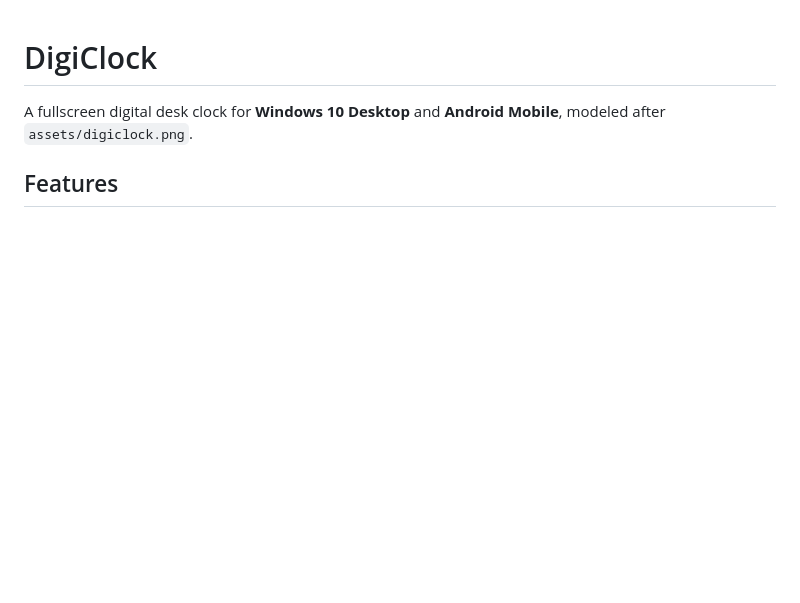
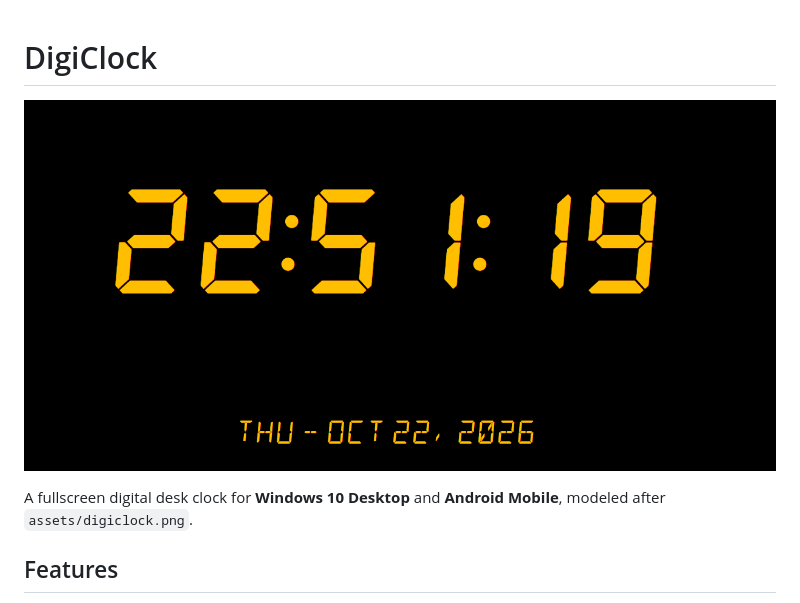
Before and after one commit to GodswillOmondi/digiClock, a Markdown page: README.md, the part around the change printed below. GitHub-like rendering; pictures changed too: assets/image.png (added); blank space fills up the shorter version.

Commit message:
attach image

```diff
--- a/README.md
+++ b/README.md
@@ -1,4 +1,6 @@
 # DigiClock
+
+![DigiClock](assets/image.png)
 
 A fullscreen digital desk clock for **Windows 10 Desktop** and **Android Mobile**, modeled after `assets/digiclock.png`.
 
```
Also changed, not shown: other parts of README.md (+4 -0 lines).
